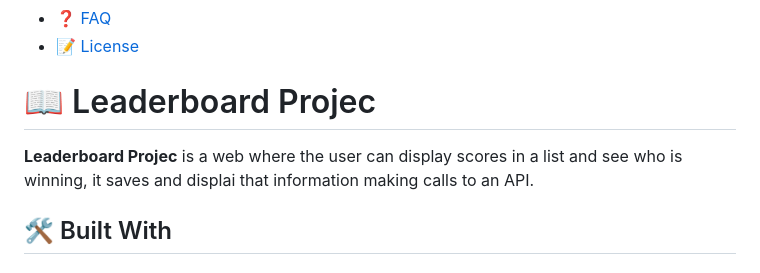
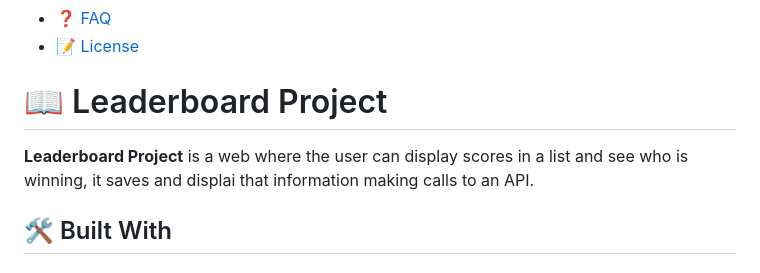
Before and after one commit to Sparktan24/Leaderboard-, a Markdown page: README.md, the part around the change. Rendered like a GitHub page.

Commit message:
Update README file, fix typo

```diff
--- a/README.md
+++ b/README.md
@@ -57,9 +57,9 @@ After you're finished please remove all the comments and instructions!
 
 <!-- PROJECT DESCRIPTION -->
 
-# 📖 Leaderboard Projec <a name="about-project"></a>
+# 📖 Leaderboard Project <a name="about-project"></a>
 
-**Leaderboard Projec** is a web where the user can display scores in a list and see who is winning, it saves and displai that information making calls to an API.
+**Leaderboard Project** is a web where the user can display scores in a list and see who is winning, it saves and displai that information making calls to an API.
 
 ## 🛠 Built With <a name="built-with"></a>
 
```
